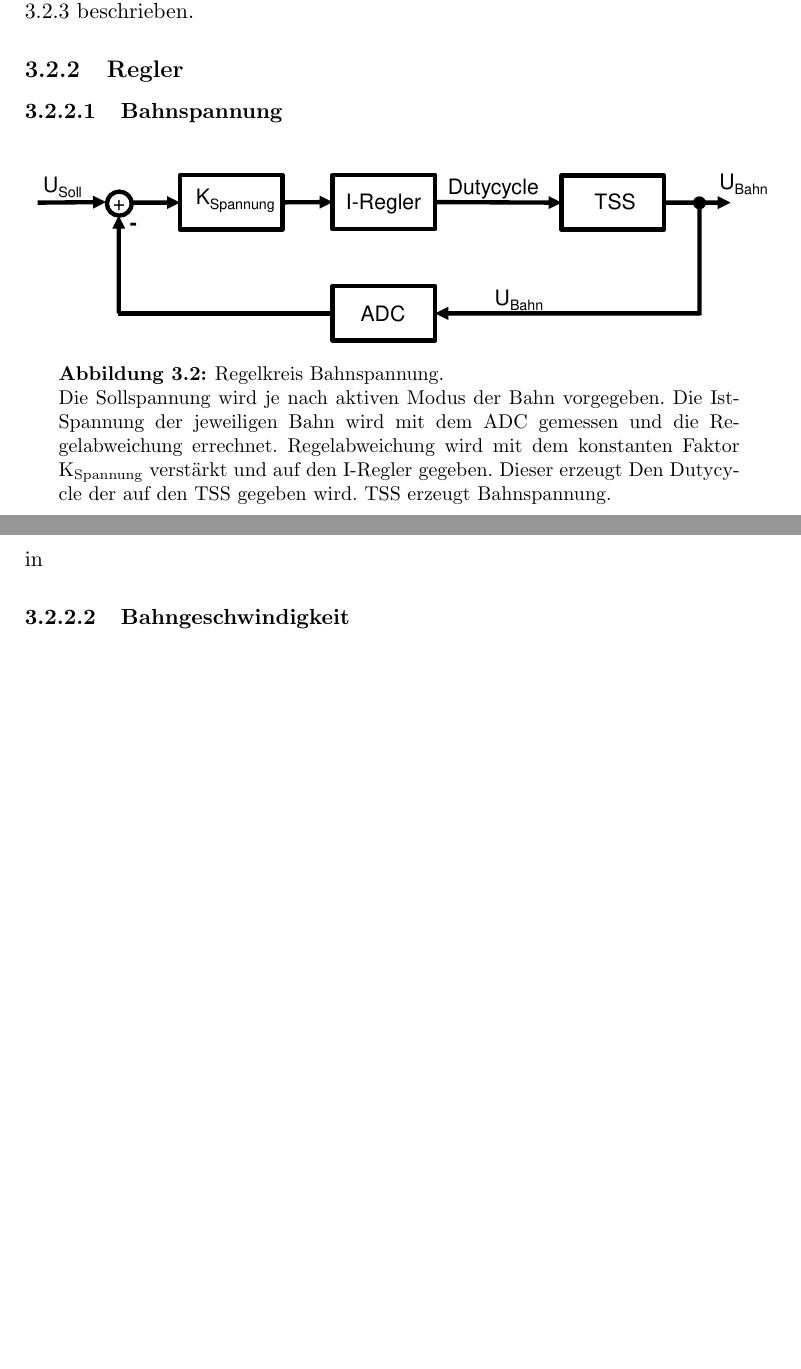
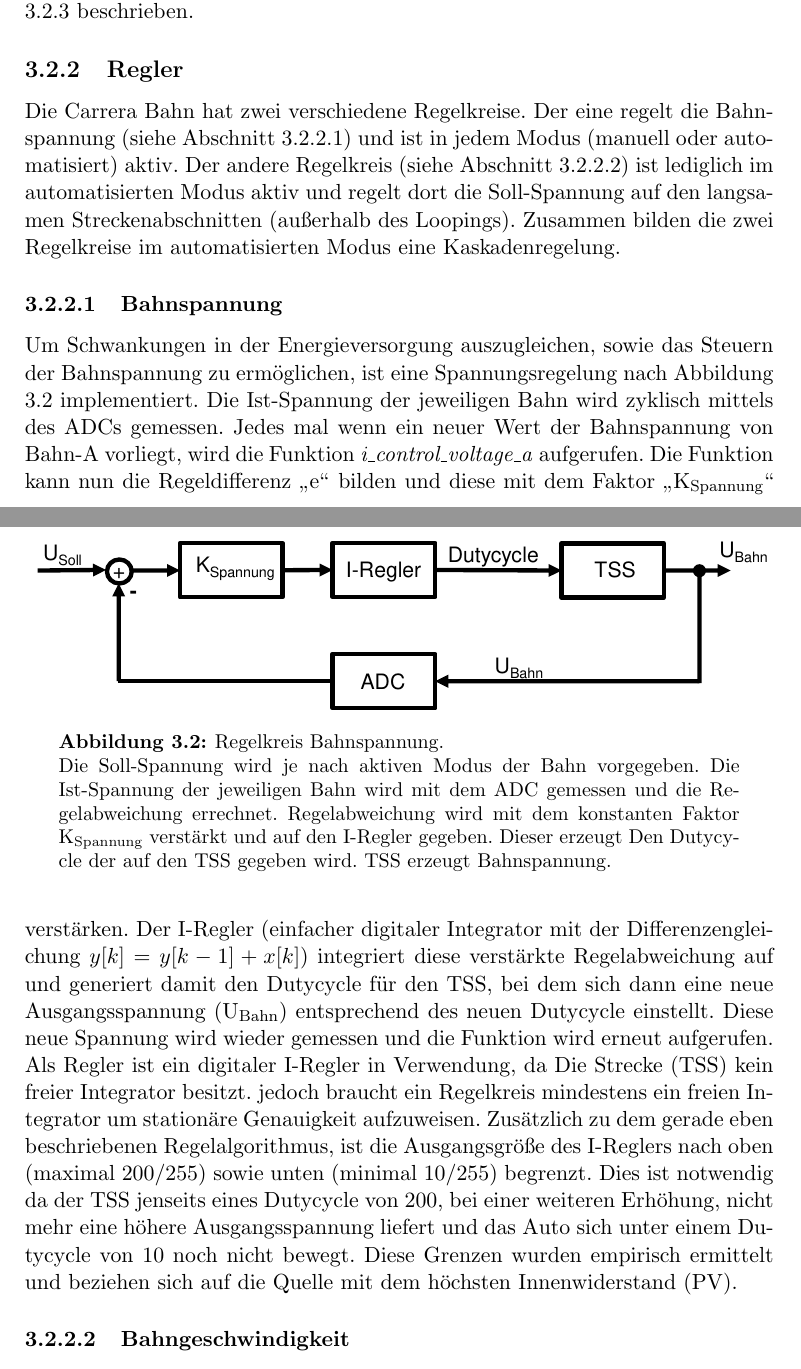
Before and after one commit to FlorianWeber1018/DokuProjektarbeit, a LaTeX document (DokuProjekt.tex): two parts of pages 15 and 16 of 31 before the commit and two parts of pages 16 and 17 of 32 after it, joined at a grey line, cut so that both start at the same text, the shorter picture padded with empty space. Compiled offline with pdfLaTeX.

Commit message:
-Energiefluss in Hardwarekapitel hinzugefügt -Abschnitt regler -> bahnspannung ergänzt -bildunterschriften in reglerkapitel ergänzt

```diff
--- a/DokuProjekt.tex
+++ b/DokuProjekt.tex
@@ -288,19 +299,28 @@ In der ISR muss nun weiter, zwischen den zwei Möglichkeiten, unterschieden werd
 
 			%erklärung an diesem
 	\subsection{Regler}\label{subsec:control}
-		\subsubsection{Bahnspannung}
+Die Carrera Bahn hat zwei verschiedene Regelkreise.
+Der eine regelt die Bahnspannung (siehe Abschnitt \ref{subsubsec:Ucontrol}) und ist in jedem Modus (manuell oder automatisiert) aktiv.
+Der andere Regelkreis (siehe Abschnitt \ref{subsubsec:Tcontrol}) ist lediglich im automatisierten Modus aktiv und regelt dort die Soll-Spannung auf den langsamen Streckenabschnitten (außerhalb des Loopings).
+Zusammen bilden die zwei Regelkreise im automatisierten Modus eine Kaskadenregelung.
+		\subsubsection{Bahnspannung}\label{subsubsec:Ucontrol}
 			\begin{figure}[ht]
 				\centering
 				\includegraphics[width=\textwidth]{rec/URegler.pdf}
-				\caption[Regelkreis Bahnspannung]{Regelkreis Bahnspannung.\\Die Sollspannung wird je nach aktiven Modus der Bahn vorgegeben.
+				\caption[Regelkreis Bahnspannung]{Regelkreis Bahnspannung.\\Die Soll-Spannung wird je nach aktiven Modus der Bahn vorgegeben.
 				Die Ist-Spannung der jeweiligen Bahn wird mit dem ADC gemessen und die Regelabweichung errechnet.
 				Regelabweichung wird mit dem konstanten Faktor K\textsubscript{Spannung} verstärkt und auf den I-Regler gegeben.
 				Dieser erzeugt Den Dutycycle der auf den TSS gegeben wird.
 				TSS erzeugt Bahnspannung.}
 				\label{fig:Ucontrol}
 			\end{figure}
-			in
-		\subsubsection{Bahngeschwindigkeit}
+			Um Schwankungen in der Energieversorgung auszugleichen, sowie das Steuern der Bahnspannung zu ermöglichen,
+			ist eine Spannungsregelung nach Abbildung \ref{fig:Ucontrol} implementiert.
+			Die Ist-Spannung der jeweiligen Bahn wird zyklisch mittels des ADCs gemessen. Jedes mal wenn ein neuer Wert der Bahnspannung von Bahn-A vorliegt, wird die Funktion  \emph{i\_control\_voltage\_a}  aufgerufen. Die Funktion kann nun die Regeldifferenz \glqq e\grqq{} bilden und diese mit dem Faktor \glqq K\textsubscript{Spannung}\grqq{} verstärken.
+Der I-Regler (einfacher digitaler Integrator mit der Differenzengleichung $y[k]=y[k-1]+x[k]$) integriert diese verstärkte Regelabweichung auf und generiert damit den Dutycycle für den TSS, bei dem sich dann eine neue Ausgangsspannung (U\textsubscript{Bahn}) entsprechend des neuen Dutycycle einstellt. Diese neue Spannung wird wieder gemessen und die Funktion wird erneut aufgerufen.
+Als Regler ist ein digitaler I-Regler in Verwendung, da Die Strecke (TSS) kein freier Integrator besitzt. jedoch braucht ein Regelkreis mindestens ein freien Integrator um stationäre Genauigkeit aufzuweisen.
+Zusätzlich zu dem gerade eben beschriebenen Regelalgorithmus, ist die Ausgangsgröße des I-Reglers nach oben (maximal 200/255) sowie unten (minimal 10/255) begrenzt. Dies ist notwendig da der TSS jenseits eines Dutycycle von 200, bei einer weiteren Erhöhung, nicht mehr eine höhere Ausgangsspannung liefert und das Auto sich unter einem Dutycycle von 10 noch nicht bewegt. Diese Grenzen wurden empirisch ermittelt und beziehen sich auf die Quelle mit dem höchsten Innenwiderstand (PV).
+		\subsubsection{Bahngeschwindigkeit}\label{subsubsec:Tcontrol}
 			\begin{figure}[ht]
 				\centering
 				\includegraphics[width=\textwidth]{rec/TRegler.pdf}
```
Also changed, not shown: rec/bilder/1_PDFsam_bilder.pdf (deleted), rec/bilder/2_PDFsam_bilder.pdf (deleted), rec/bilder/3_PDFsam_bilder.pdf (deleted), rec/bilder/4_PDFsam_bilder.pdf (deleted), rec/bilder/bilder a4.pdf (deleted), rec/bilder/bilder.pdf (deleted), rec/energiefluss.pdf (added), DokuProjekt.tex (17 more changed lines), 1 other file.
